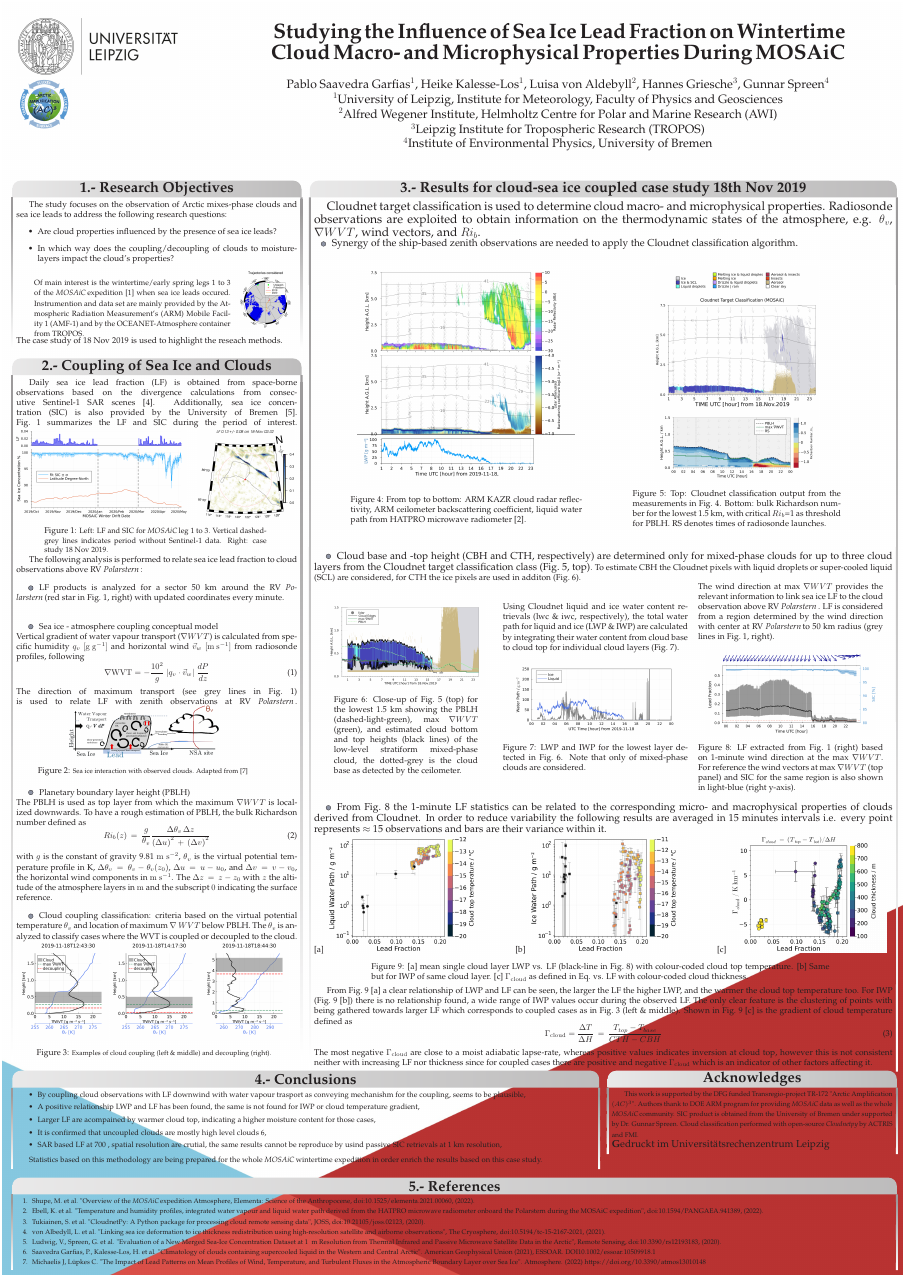
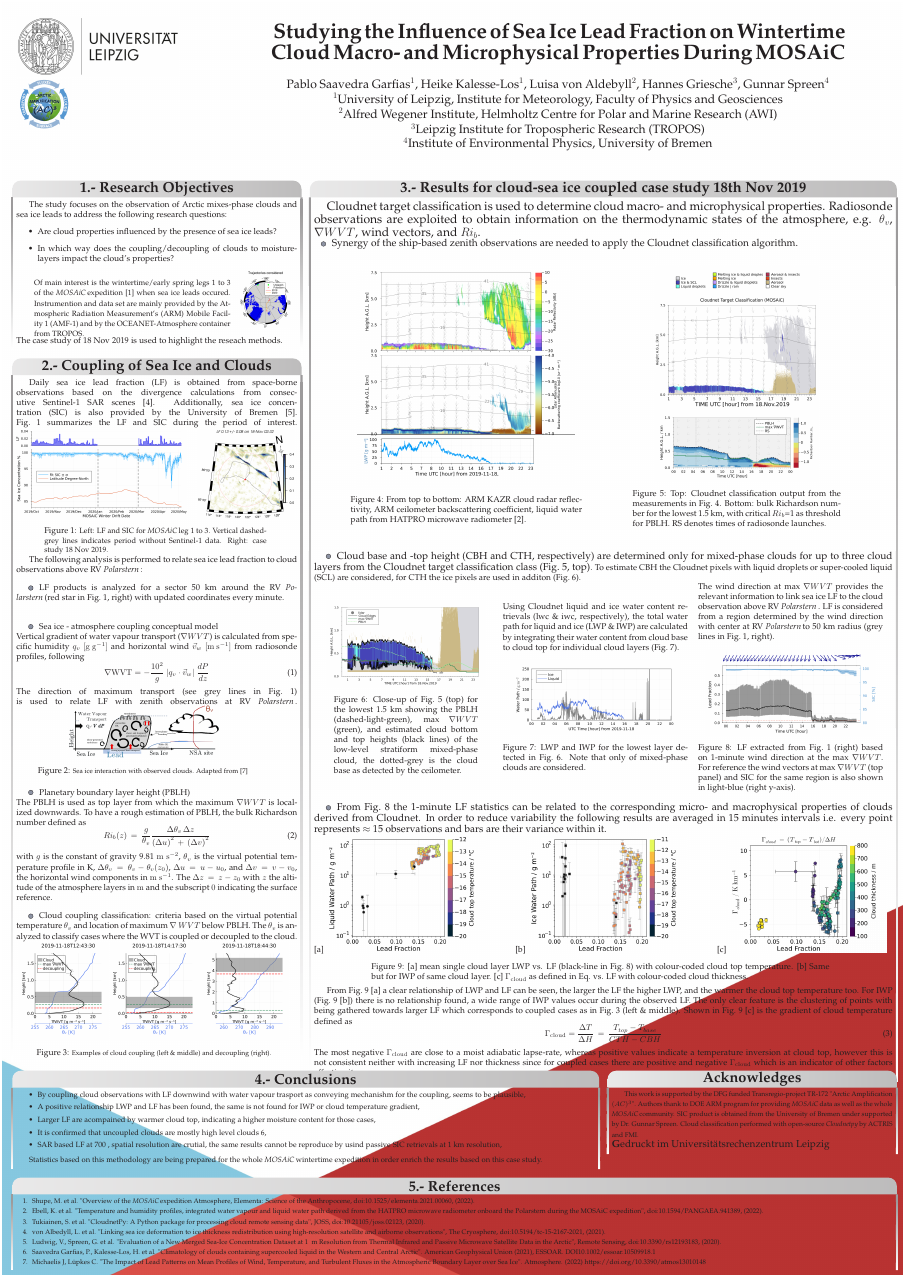
Before and after one commit to pablosaa/B07_poster_for_AC3_GA2022, a LaTeX poster (B07_poster_AC3_GA2022.tex): the whole page. Compiled offline with pdfLaTeX.

Commit message:
txs auto checkin

```diff
--- a/B07_poster_AC3_GA2022.tex
+++ b/B07_poster_AC3_GA2022.tex
@@ -404,7 +404,7 @@ From Fig.~\ref{fig:scatterWPLF} [a] a clear relationship of LWP and LF can be se
 	\Gamma_{\rm cloud}=\frac{\Delta T}{\Delta H}\,=\,\frac{T_{top}-T_{base}}{CTH-CBH}
 \end{equation}
  %(with $\Delta T=T_{top}-T_{base}$ and $\Delta H=CTH-CBH$ .
- The most negative $\Gamma_{\rm cloud}$ are close to a moist adiabatic lapse-rate, whereas positive values indicates inversion at cloud top, however this is not consistent neither with increasing LF nor thickness since for coupled cases there are positive and negative $\Gamma_{\rm cloud}$ which is an indicator of other factors affecting it.
+ The most negative $\Gamma_{\rm cloud}$ are close to a moist adiabatic lapse-rate, whereas positive values indicate a temperature inversion at cloud top, however this is not consistent neither with increasing LF nor thickness since for coupled cases there are positive and negative $\Gamma_{\rm cloud}$ which is an indicator of other factors affecting it.
 
 %\parbox[l]{0.8\linewidth}{   \vspace{-.5em}
 %	{Some text here....}
```
